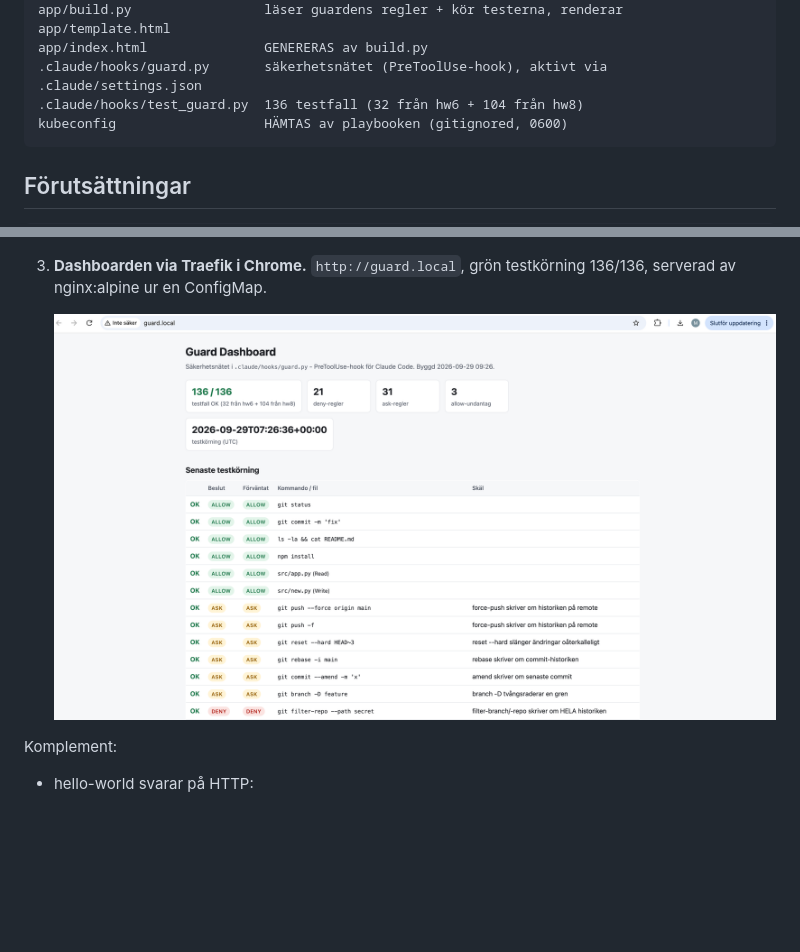
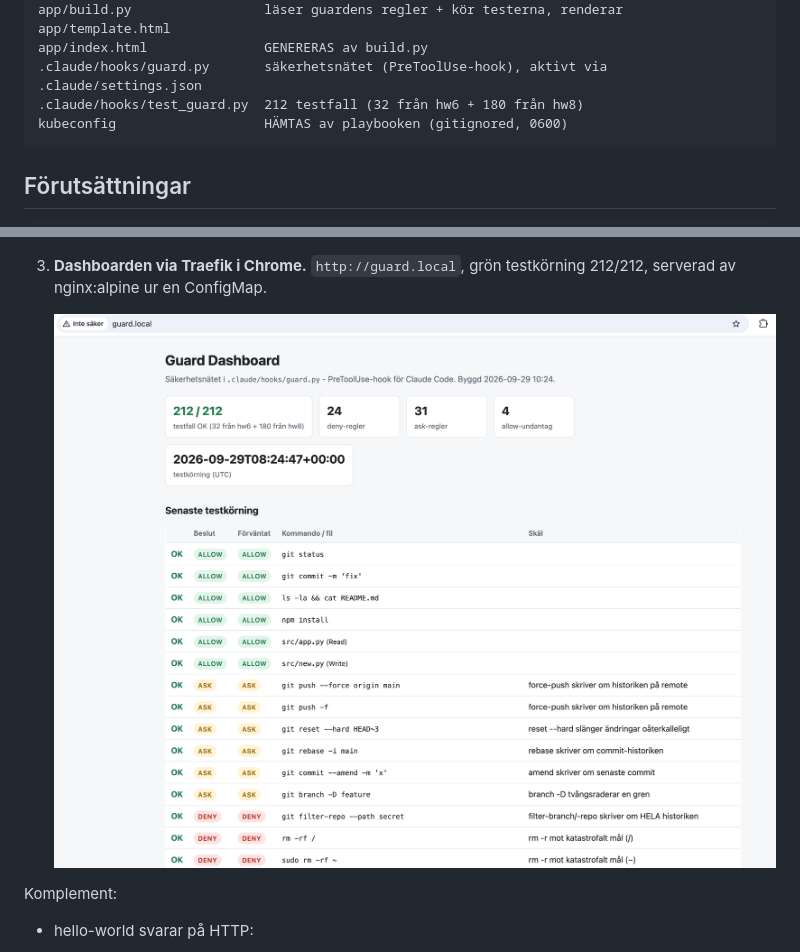
Before and after one commit to Magnus-source/hw8-k3s, a Markdown page: README.md, 2 parts joined by grey strips. Rendered like a GitHub page; pictures changed too: screenshots/07-dashboard-i-browsern.png; blank space fills up the shorter version.

````diff
--- a/README.md
+++ b/README.md
@@ -66,7 +66,7 @@ k8s/deploy-dashboard.sh      bygger index.html, skapar ConfigMap, applicerar
 app/build.py                 läser guardens regler + kör testerna, renderar app/template.html
 app/index.html               GENERERAS av build.py
 .claude/hooks/guard.py       säkerhetsnätet (PreToolUse-hook), aktivt via .claude/settings.json
-.claude/hooks/test_guard.py  136 testfall (32 från hw6 + 104 från hw8)
+.claude/hooks/test_guard.py  212 testfall (32 från hw6 + 180 från hw8)
 kubeconfig                   HÄMTAS av playbooken (gitignored, 0600)
 ```
 
@@ -284,7 +327,7 @@ De tre som bäst visar setupen:
    ![pod-placering](screenshots/03-pod-placering.png)
 
 3. **Dashboarden via Traefik i Chrome.** `http://guard.local`, grön testkörning
-   136/136, serverad av nginx:alpine ur en ConfigMap.
+   212/212, serverad av nginx:alpine ur en ConfigMap.
 
    ![dashboard i browsern](screenshots/07-dashboard-i-browsern.png)
 
````
Also changed, not shown: other parts of README.md (+50 -7 lines), 5 other files.
